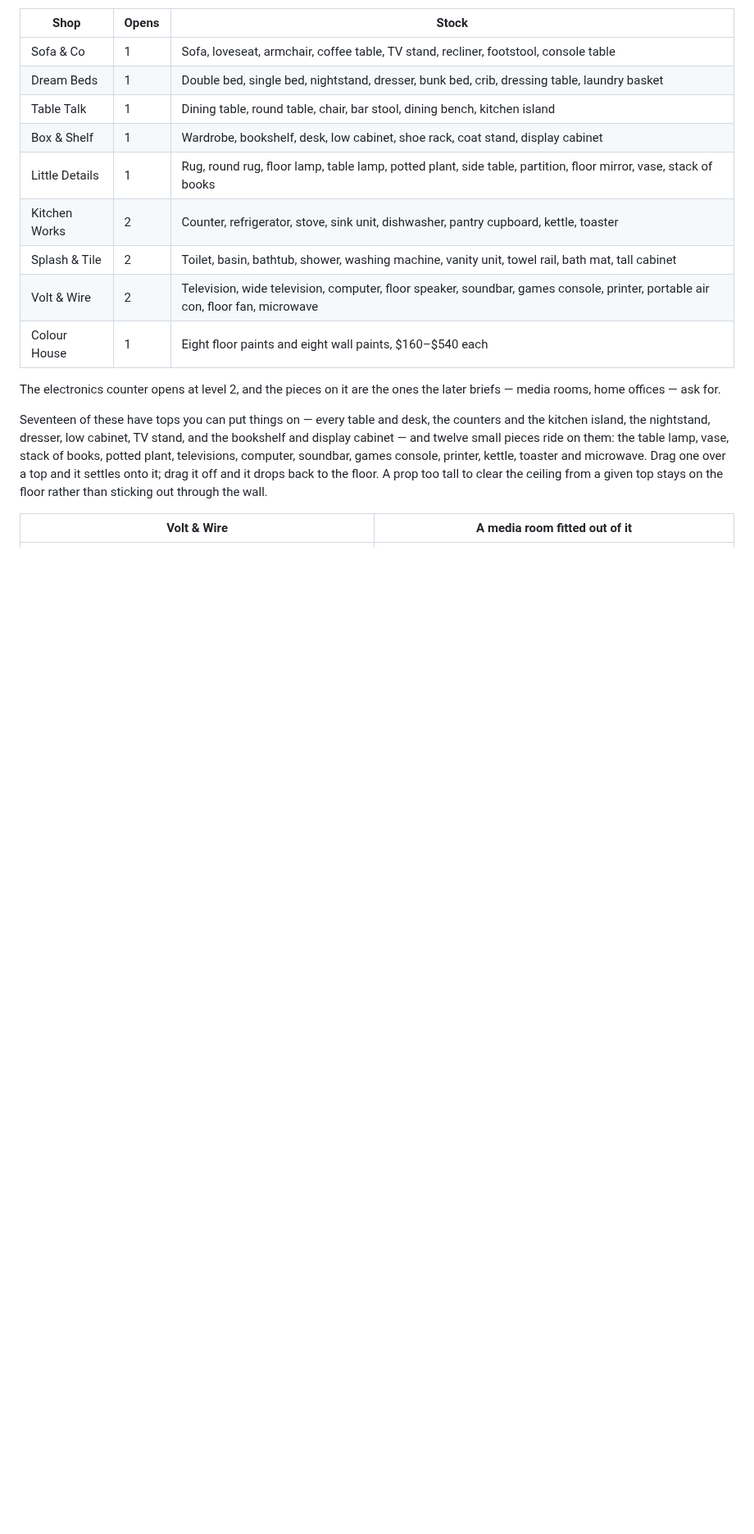
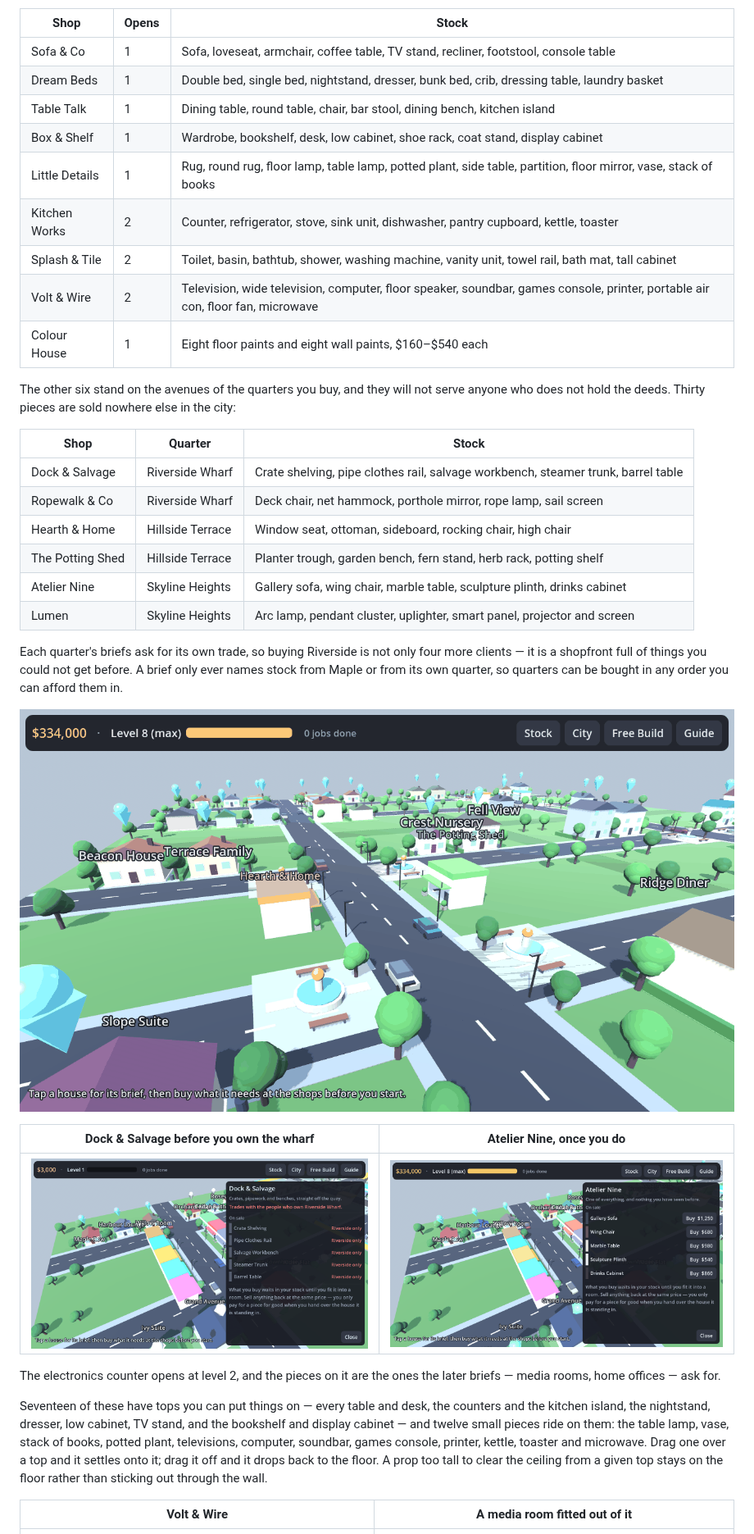
Before and after one commit to trakyalilter/three_d_design, a Markdown page: README.md, the part around one of its changes. Shown at 82% size. GitHub-like rendering; pictures changed too: docs/screenshot-quarter-shops.png (added), docs/screenshot-shop-atelier.png (added), docs/screenshot-shop-locked.png (added); blank space fills up the shorter version.

```diff
--- a/README.md
+++ b/README.md
@@ -200,6 +202,29 @@ everything unlocked, with its own save and load.
 | Splash & Tile | 2 | Toilet, basin, bathtub, shower, washing machine, vanity unit, towel rail, bath mat, tall cabinet |
 | Volt & Wire | 2 | Television, wide television, computer, floor speaker, soundbar, games console, printer, portable air con, floor fan, microwave |
 | Colour House | 1 | Eight floor paints and eight wall paints, $160–$540 each |
+
+The other six stand on the avenues of the quarters you buy, and they will not serve anyone
+who does not hold the deeds. Thirty pieces are sold nowhere else in the city:
+
+| Shop | Quarter | Stock |
+|---|---|---|
+| Dock & Salvage | Riverside Wharf | Crate shelving, pipe clothes rail, salvage workbench, steamer trunk, barrel table |
+| Ropewalk & Co | Riverside Wharf | Deck chair, net hammock, porthole mirror, rope lamp, sail screen |
+| Hearth & Home | Hillside Terrace | Window seat, ottoman, sideboard, rocking chair, high chair |
+| The Potting Shed | Hillside Terrace | Planter trough, garden bench, fern stand, herb rack, potting shelf |
+| Atelier Nine | Skyline Heights | Gallery sofa, wing chair, marble table, sculpture plinth, drinks cabinet |
+| Lumen | Skyline Heights | Arc lamp, pendant cluster, uplighter, smart panel, projector and screen |
+
+Each quarter's briefs ask for its own trade, so buying Riverside is not only four more
+clients — it is a shopfront full of things you could not get before. A brief only ever
+names stock from Maple or from its own quarter, so quarters can be bought in any order you
+can afford them in.
+
+![Hillside Terrace's own avenue, with Hearth & Home and The Potting Shed on it](docs/screenshot-quarter-shops.png)
+
+| Dock & Salvage before you own the wharf | Atelier Nine, once you do |
+|---|---|
+| ![The salvage counter, every line marked Riverside only](docs/screenshot-shop-locked.png) | ![The Skyline showroom counter with buy buttons](docs/screenshot-shop-atelier.png) |
 
 The electronics counter opens at level 2, and the pieces on it are the ones the later
 briefs — media rooms, home offices — ask for.
```
Also changed, not shown: other parts of README.md (+21 -13 lines), docs/screenshot-city.png, 8 other files.
